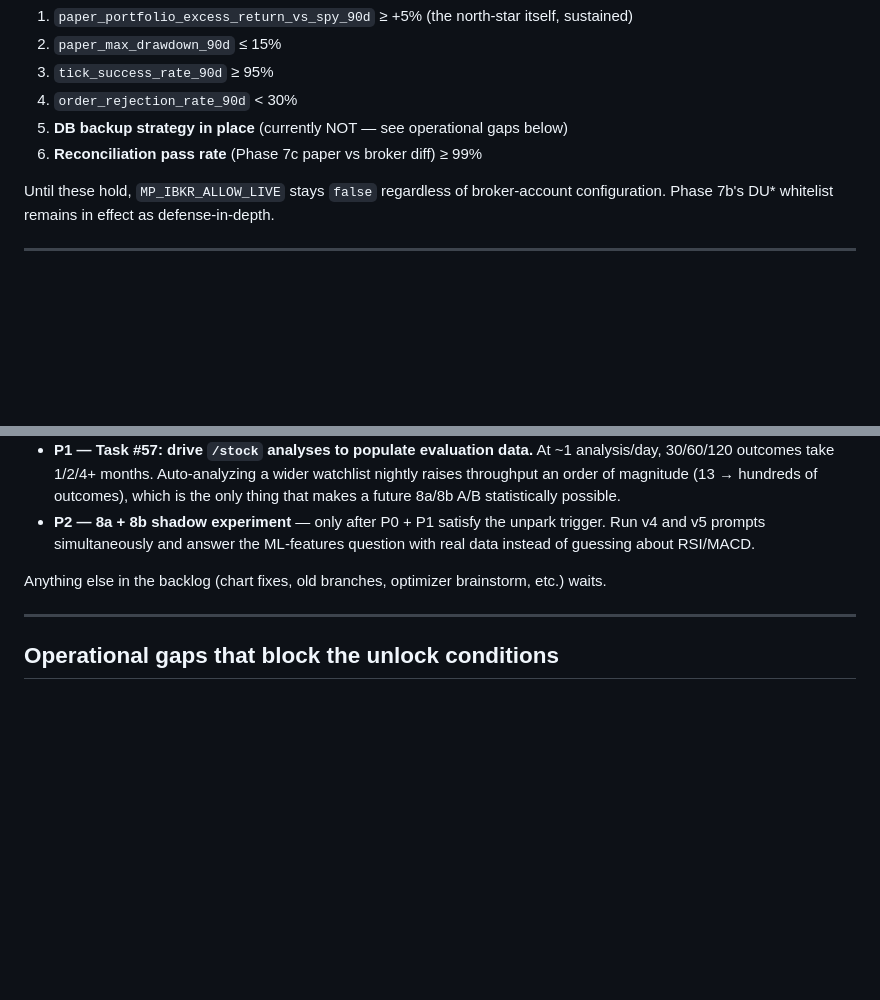
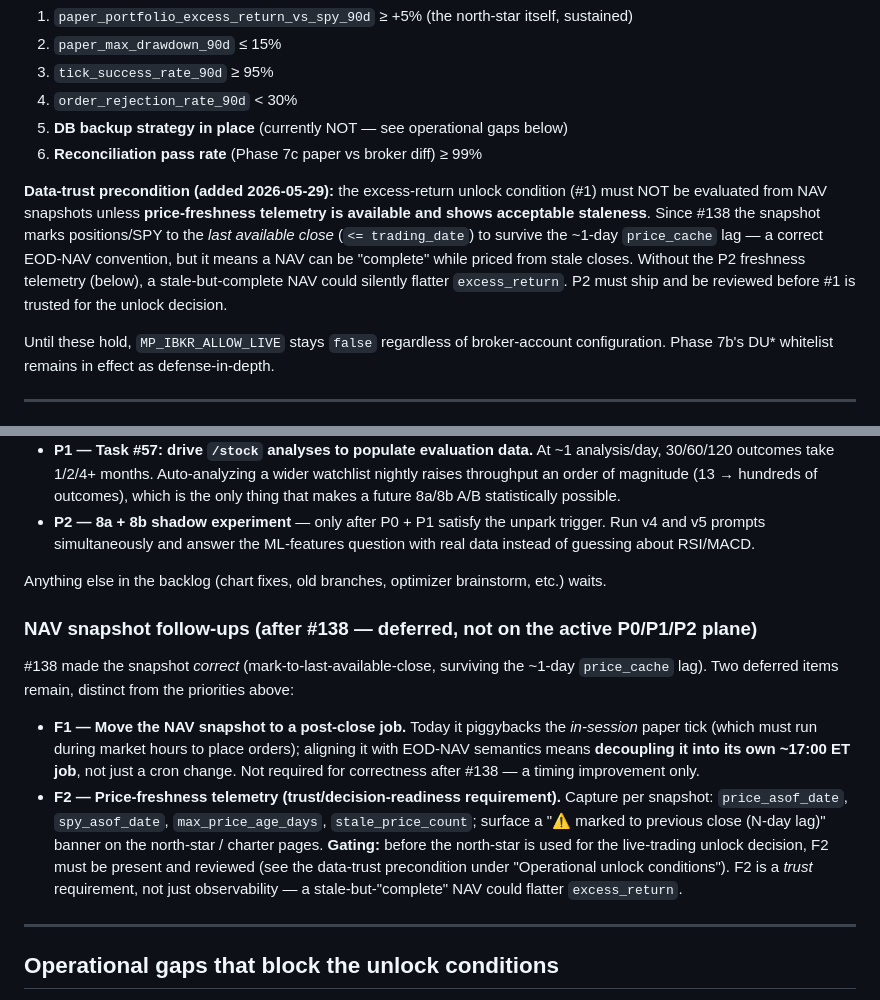
Before and after one commit to divxer/MarketPulse, a Markdown page: docs/CHARTER.md, 2 parts joined by grey strips. GitHub-like rendering; blank space fills up the shorter version.

Commit message:
docs(charter): record #138 follow-ups (F1 post-close job, F2 freshness) + unlock caveat (#139)
After #138 (snapshot marks to last available close, surviving the ~1-day
price_cache lag), two deferred items remain:
- F1: move the NAV snapshot to a post-close job (decouple from the in-session
  paper tick) — timing/semantics improvement, not correctness.
- F2: price-freshness telemetry (price_asof_date, max_price_age_days,
  stale_price_count + a "marked to previous close" banner) — a trust
  requirement, gating the live-trading unlock decision.

Adds a data-trust precondition beside the unlock conditions: the excess-return
condition (#1) must not be evaluated from NAV snapshots unless freshness
telemetry is present and staleness is acceptable — a stale-but-"complete" NAV
could flatter excess_return.

Docs-only.

Co-authored-by: harvey <info@ninescrolls.com>
Co-authored-by: Claude Opus 4.7 (1M context) <noreply@anthropic.com>

```diff
--- a/docs/CHARTER.md
+++ b/docs/CHARTER.md
@@ -128,6 +128,8 @@ ALL of the following must hold over the **rolling 90-trading-day window**. Each
 5. **DB backup strategy in place** (currently NOT — see operational gaps below)
 6. **Reconciliation pass rate** (Phase 7c paper vs broker diff) ≥ 99%
 
+**Data-trust precondition (added 2026-05-29):** the excess-return unlock condition (#1) must NOT be evaluated from NAV snapshots unless **price-freshness telemetry is available and shows acceptable staleness**. Since #138 the snapshot marks positions/SPY to the *last available close* (`<= trading_date`) to survive the ~1-day `price_cache` lag — a correct EOD-NAV convention, but it means a NAV can be "complete" while priced from stale closes. Without the P2 freshness telemetry (below), a stale-but-complete NAV could silently flatter `excess_return`. P2 must ship and be reviewed before #1 is trusted for the unlock decision.
+
 Until these hold, `MP_IBKR_ALLOW_LIVE` stays `false` regardless of broker-account configuration. Phase 7b's DU* whitelist remains in effect as defense-in-depth.
 
 ---
@@ -149,6 +151,13 @@ The bottleneck is **data**, not features. Ranked:
 - **P2 — 8a + 8b shadow experiment** — only after P0 + P1 satisfy the unpark trigger. Run v4 and v5 prompts simultaneously and answer the ML-features question with real data instead of guessing about RSI/MACD.
 
 Anything else in the backlog (chart fixes, old branches, optimizer brainstorm, etc.) waits.
+
+### NAV snapshot follow-ups (after #138 — deferred, not on the active P0/P1/P2 plane)
+
+#138 made the snapshot *correct* (mark-to-last-available-close, surviving the ~1-day `price_cache` lag). Two deferred items remain, distinct from the priorities above:
+
+- **F1 — Move the NAV snapshot to a post-close job.** Today it piggybacks the *in-session* paper tick (which must run during market hours to place orders); aligning it with EOD-NAV semantics means **decoupling it into its own ~17:00 ET job**, not just a cron change. Not required for correctness after #138 — a timing improvement only.
+- **F2 — Price-freshness telemetry (trust/decision-readiness requirement).** Capture per snapshot: `price_asof_date`, `spy_asof_date`, `max_price_age_days`, `stale_price_count`; surface a "⚠ marked to previous close (N-day lag)" banner on the north-star / charter pages. **Gating:** before the north-star is used for the live-trading unlock decision, F2 must be present and reviewed (see the data-trust precondition under "Operational unlock conditions"). F2 is a *trust* requirement, not just observability — a stale-but-"complete" NAV could flatter `excess_return`.
 
 ---
 
```
